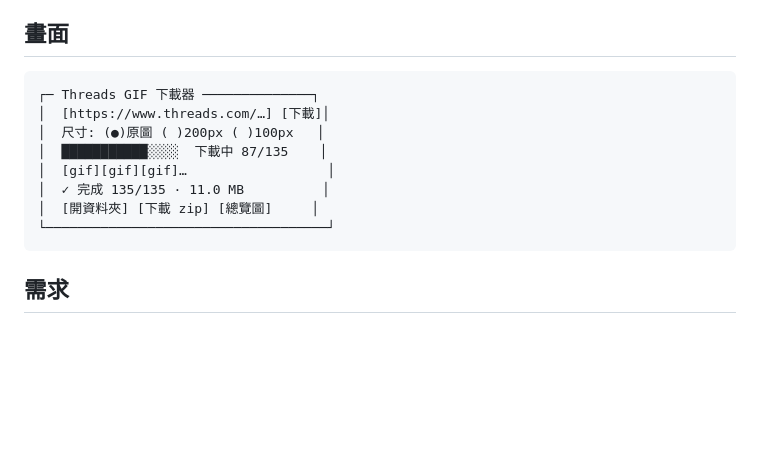
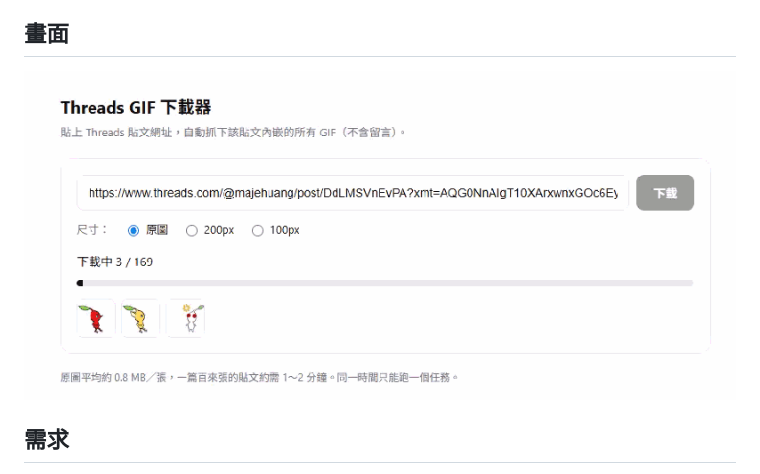
Before and after one commit to siaumau/threads-gif-downloader, a Markdown page: README.md, the part around the change. Rendered like a GitHub page; pictures changed too: docs/screenshot.gif (added); blank space fills up the shorter version.

Commit message:
docs: 用實際操作畫面取代 README 的 ASCII 示意圖
Co-Authored-By: Claude Opus 5 (1M context) <noreply@anthropic.com>

````diff
--- a/README.md
+++ b/README.md
@@ -8,16 +8,7 @@ Threads 貼文裡的 GIF 多半是 Giphy 貼圖，而且一篇可能內嵌上百
 
 ## 畫面
 
-```
-┌─ Threads GIF 下載器 ──────────────┐
-│  [https://www.threads.com/…] [下載]│
-│  尺寸: (●)原圖 ( )200px ( )100px   │
-│  ███████████░░░░  下載中 87/135    │
-│  [gif][gif][gif]…                  │
-│  ✓ 完成 135/135 · 11.0 MB          │
-│  [開資料夾] [下載 zip] [總覽圖]     │
-└────────────────────────────────────┘
-```
+![Threads GIF 下載器操作畫面](docs/screenshot.gif)
 
 ## 需求
 
````
